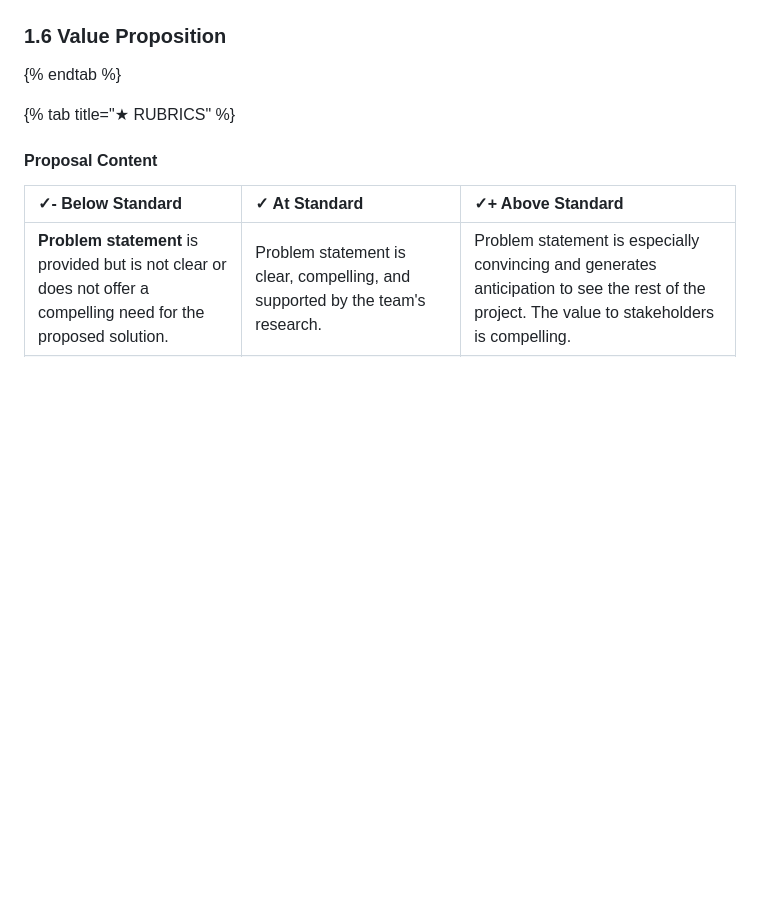
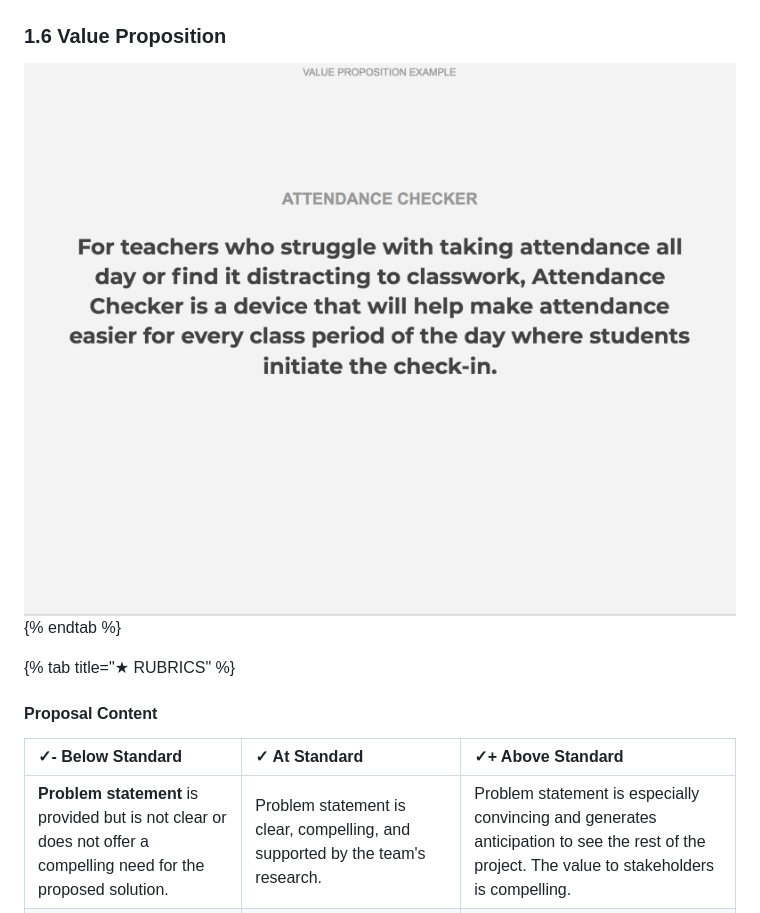
Before and after one commit to idewcomputing/project-trivia-health, a Markdown page: project-instructions/1-discover-and-define-problem.md, the part around the change. GitHub-like rendering; pictures changed too: .gitbook/assets/valuepropositionexample.png (added); blank space fills up the shorter version.

Commit message:
GitBook: [master] one page and one asset modified

```diff
--- a/project-instructions/1-discover-and-define-problem.md
+++ b/project-instructions/1-discover-and-define-problem.md
@@ -77,6 +77,8 @@ Use the examples below only as general guides or inspiration for your own work.
 ![](../.gitbook/assets/interface-storyboard-example%20%281%29.jpg)
 
 ### 1.6 Value Proposition
+
+![](../.gitbook/assets/valuepropositionexample.png)
 {% endtab %}
 
 {% tab title="★  RUBRICS" %}
```
